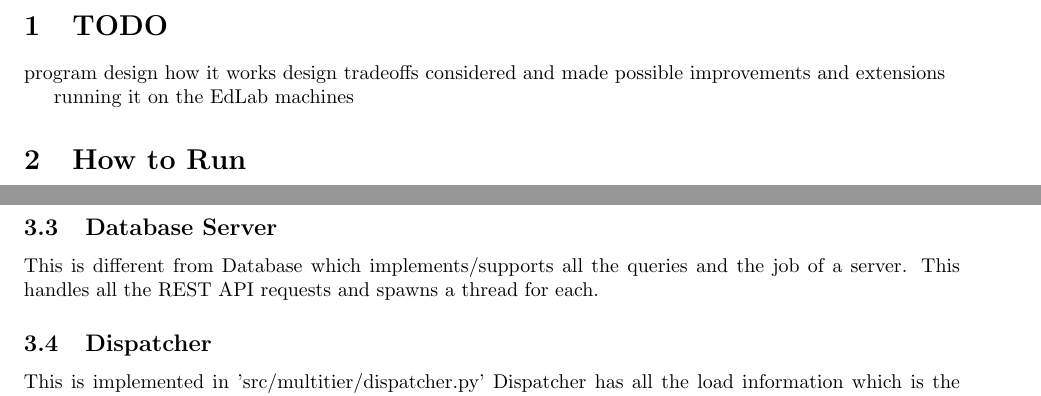
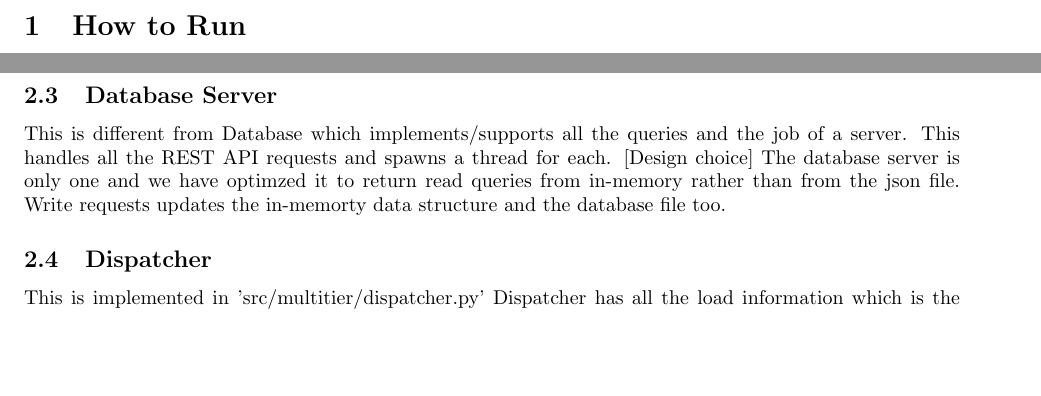
Before and after one commit to umass-cs677-archives/lab2-abhinav_gaurav, a LaTeX document (doc/design.tex): two parts of pages 1 and 2 of 3, joined at a grey line, cut at the place of the change, the shorter picture padded with empty space. Compiled offline with pdfLaTeX.

Commit message:
readme and design

```diff
--- a/doc/design.tex
+++ b/doc/design.tex
@@ -8,15 +8,6 @@
 \DefineVerbatimEnvironment{Highlighting}{Verbatim}{commandchars=\\\{\}}
 
 \begin{document}
-
-\section{TODO}
-program design
-how it works
-design tradeoffs considered and made
-possible improvements and extensions
-
-
-running it on the EdLab machines
 
 \section{How to Run}
 \begin{itemize}
@@ -76,7 +67,7 @@ UNIX Epoch time (see /src/multitier/team.py) . In order to get  maximum throughp
 
 
 \subsection{Database Server}
-This is different from Database which implements/supports all the queries and the job of a server. This handles all the REST API requests and spawns a thread for each.
+This is different from Database which implements/supports all the queries and the job of a server. This handles all the REST API requests and spawns a thread for each. [Design choice] The database server is only one and we have optimzed it to return read queries from in-memory rather than from the json file. Write requests updates the in-memorty data structure and the database file too.
 
 \subsection{Dispatcher}
 This is implemented in 'src/multitier/dispatcher.py' Dispatcher has all the load information which is the number of clients registered with each front-end server and it selects the front-end server which has minimum number of clients registered to it i.e. we do load balancing. [Design Choice] The Dispatcher starts the front-end server (see create\_front\_end\_servers) and the database server. It assigns sequential port numbers to all the front-end servers. It exposes APIs required by the distributed front-end server like /getAllServers, /getAllFrontEndServers, /getLeaderElectionLock, /releaseLeaderElectionLock for various purposes like leader election and clock synchronization.
```
Also changed, not shown: README.md, doc/design.tex (1 more changed lines).
